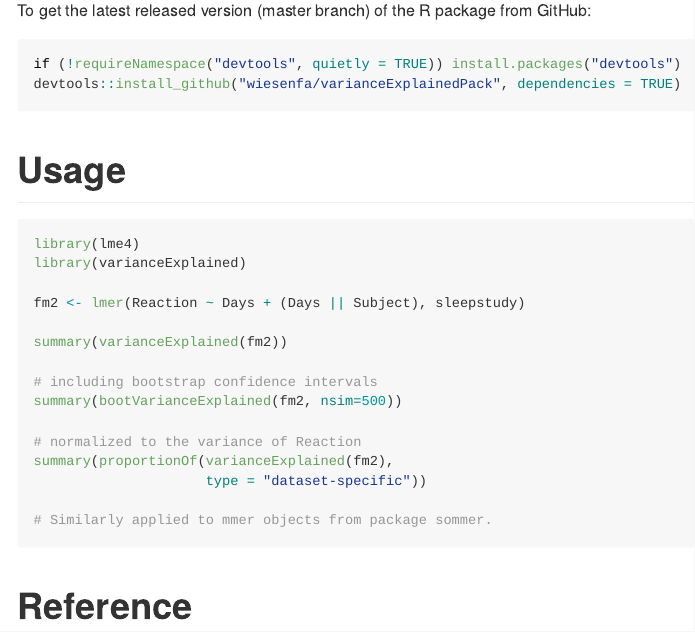
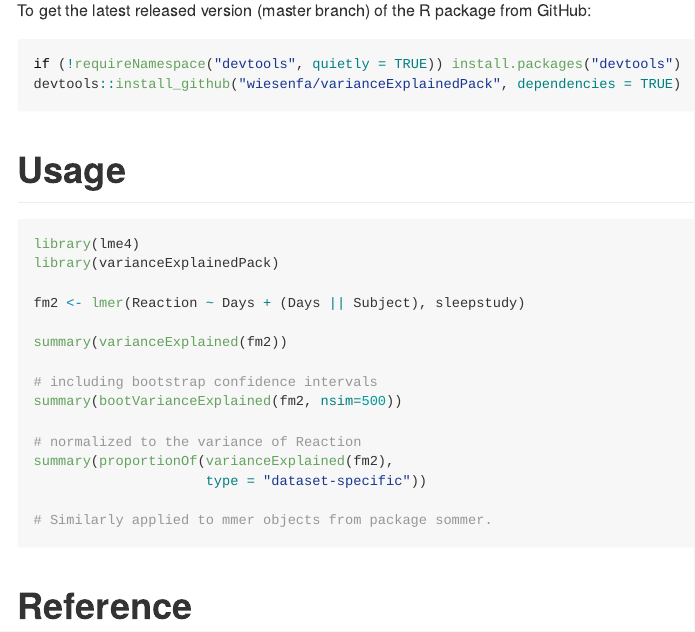
Before and after one commit to wiesenfa/explainedVariance, an R Markdown document (Readme.Rmd): the page in a window 1100 px wide, from 780 px down. Rendered offline with R 4.5, knitr and Pandoc, with nearby package versions.

Commit message:
fix readme

````diff
--- a/Readme.Rmd
+++ b/Readme.Rmd
@@ -69,7 +69,7 @@ devtools::install_github("wiesenfa/varianceExplainedPack", dependencies = TRUE)
 
 ```{r, eval=F}
 library(lme4)
-library(varianceExplained)
+library(varianceExplainedPack)
 
 fm2 <- lmer(Reaction ~ Days + (Days || Subject), sleepstudy)
 
````
